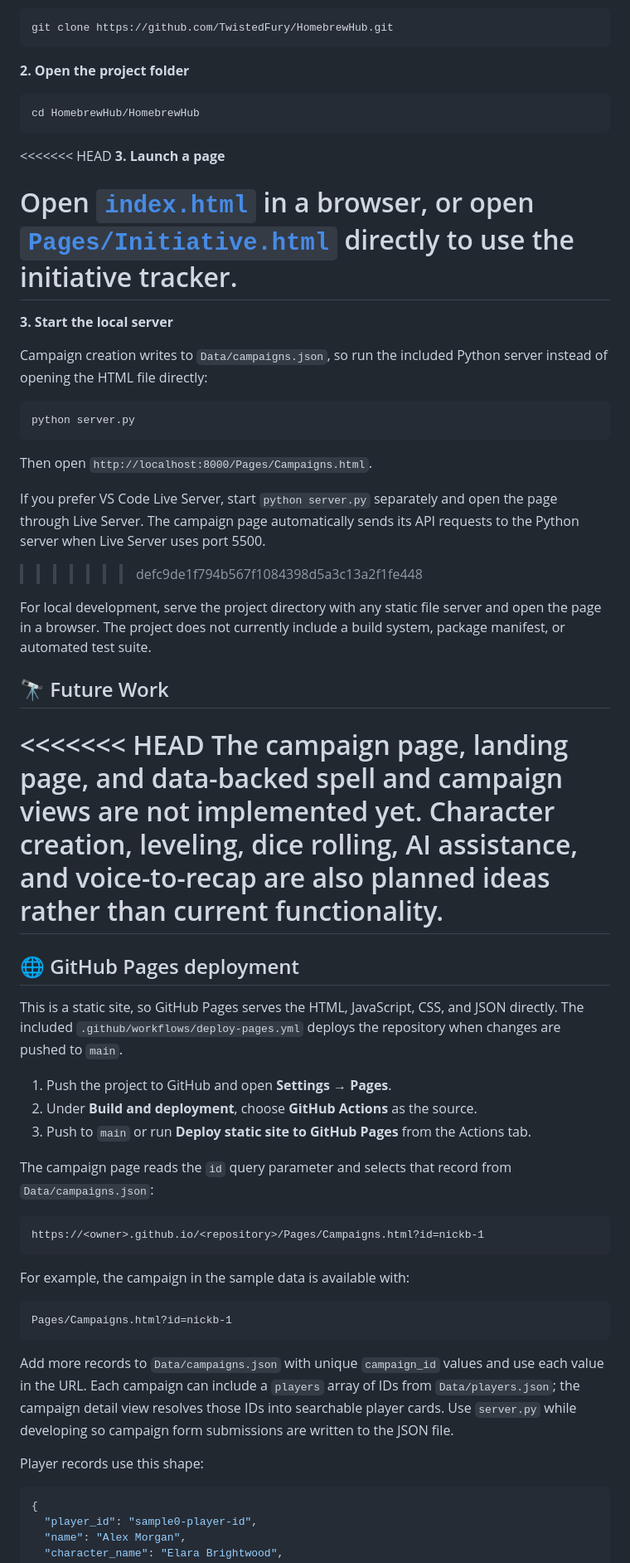
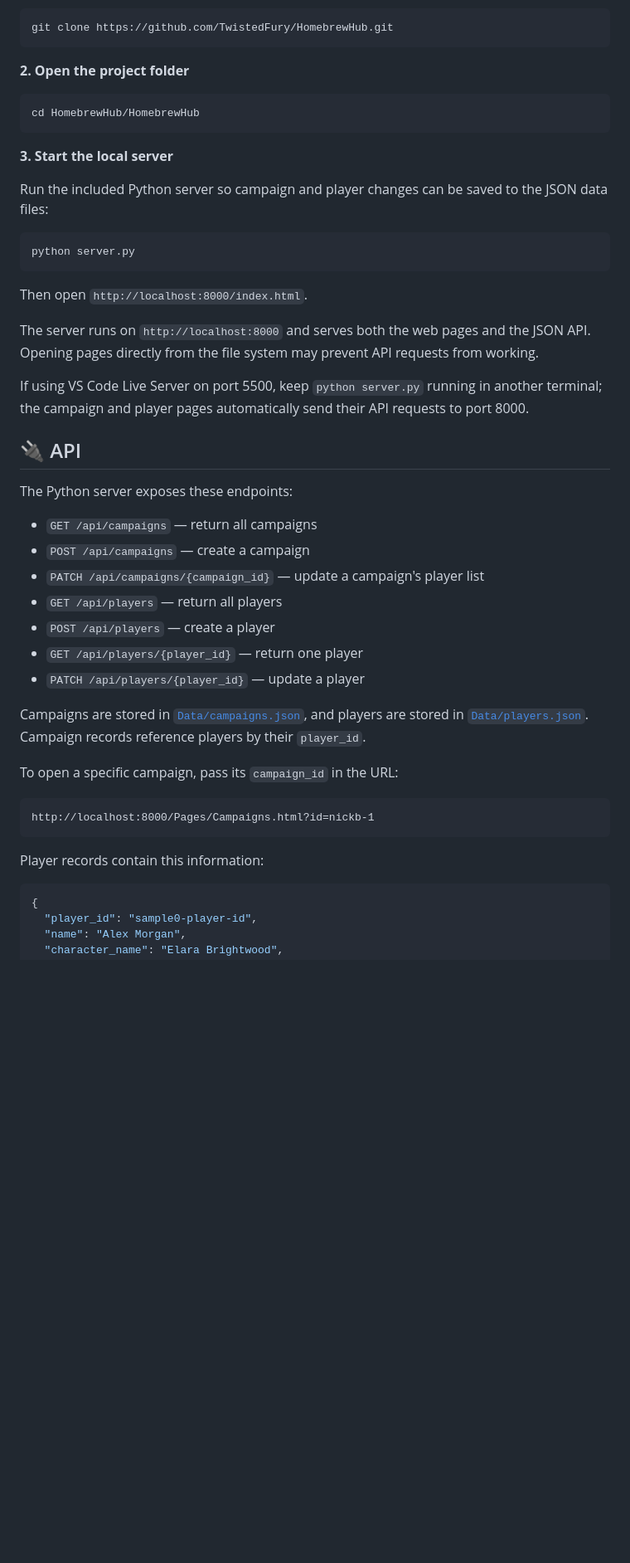
Before and after one commit to TwistedFury/HomebrewHub, a Markdown page: README.md, the part around one of its changes. Shown at 83% size. GitHub-like rendering; blank space fills up the shorter version.

Commit message:
Update README.md to enhance project description and feature list

````diff
--- a/README.md
+++ b/README.md
@@ -69,64 +87,48 @@ git clone https://github.com/TwistedFury/HomebrewHub.git
 cd HomebrewHub/HomebrewHub
 ```
 
-<<<<<<< HEAD
-**3. Launch a page**
-
-Open [`index.html`](./index.html) in a browser, or open [`Pages/Initiative.html`](./Pages/Initiative.html) directly to use the initiative tracker.
-=======
 **3. Start the local server**
 
-Campaign creation writes to `Data/campaigns.json`, so run the included Python
-server instead of opening the HTML file directly:
+Run the included Python server so campaign and player changes can be saved to
+the JSON data files:
 
 ```bash
 python server.py
 ```
 
-Then open `http://localhost:8000/Pages/Campaigns.html`.
+Then open `http://localhost:8000/index.html`.
 
-If you prefer VS Code Live Server, start `python server.py` separately and open
-the page through Live Server. The campaign page automatically sends its API
-requests to the Python server when Live Server uses port 5500.
->>>>>>> defc9de1f794b567f1084398d5a3c13a2f1fe448
+The server runs on `http://localhost:8000` and serves both the web pages and
+the JSON API. Opening pages directly from the file system may prevent API
+requests from working.
 
-For local development, serve the project directory with any static file server and open the page in a browser. The project does not currently include a build system, package manifest, or automated test suite.
+If using VS Code Live Server on port 5500, keep `python server.py` running in
+another terminal; the campaign and player pages automatically send their API
+requests to port 8000.
 
-## 🔭 Future Work
+## 🔌 API
 
-<<<<<<< HEAD
-The campaign page, landing page, and data-backed spell and campaign views are not implemented yet. Character creation, leveling, dice rolling, AI assistance, and voice-to-recap are also planned ideas rather than current functionality.
-=======
-## 🌐 GitHub Pages deployment
+The Python server exposes these endpoints:
 
-This is a static site, so GitHub Pages serves the HTML, JavaScript, CSS, and JSON
-directly. The included `.github/workflows/deploy-pages.yml` deploys the repository
-when changes are pushed to `main`.
+- `GET /api/campaigns` — return all campaigns
+- `POST /api/campaigns` — create a campaign
+- `PATCH /api/campaigns/{campaign_id}` — update a campaign's player list
+- `GET /api/players` — return all players
+- `POST /api/players` — create a player
+- `GET /api/players/{player_id}` — return one player
+- `PATCH /api/players/{player_id}` — update a player
 
-1. Push the project to GitHub and open **Settings → Pages**.
-2. Under **Build and deployment**, choose **GitHub Actions** as the source.
-3. Push to `main` or run **Deploy static site to GitHub Pages** from the Actions tab.
+Campaigns are stored in [`Data/campaigns.json`](./Data/campaigns.json), and
+players are stored in [`Data/players.json`](./Data/players.json). Campaign
+records reference players by their `player_id`.
 
-The campaign page reads the `id` query parameter and selects that record from
-`Data/campaigns.json`:
+To open a specific campaign, pass its `campaign_id` in the URL:
 
 ```text
-https://<owner>.github.io/<repository>/Pages/Campaigns.html?id=nickb-1
+http://localhost:8000/Pages/Campaigns.html?id=nickb-1
 ```
 
-For example, the campaign in the sample data is available with:
-
-```text
-Pages/Campaigns.html?id=nickb-1
-```
-
-Add more records to `Data/campaigns.json` with unique `campaign_id` values and
-use each value in the URL. Each campaign can include a `players` array of IDs
-from `Data/players.json`; the campaign detail view resolves those IDs into
-searchable player cards. Use `server.py` while developing so campaign form
-submissions are written to the JSON file.
-
-Player records use this shape:
+Player records contain this information:
 
 ```json
 {
````
Also changed, not shown: other parts of README.md (+33 -33 lines).
